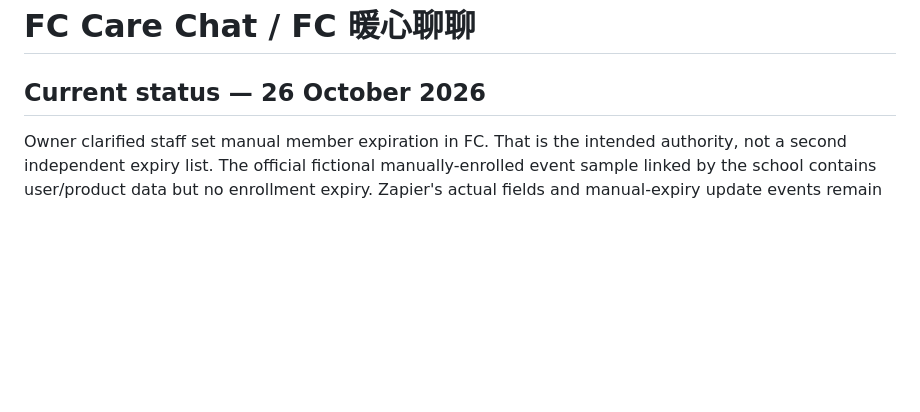
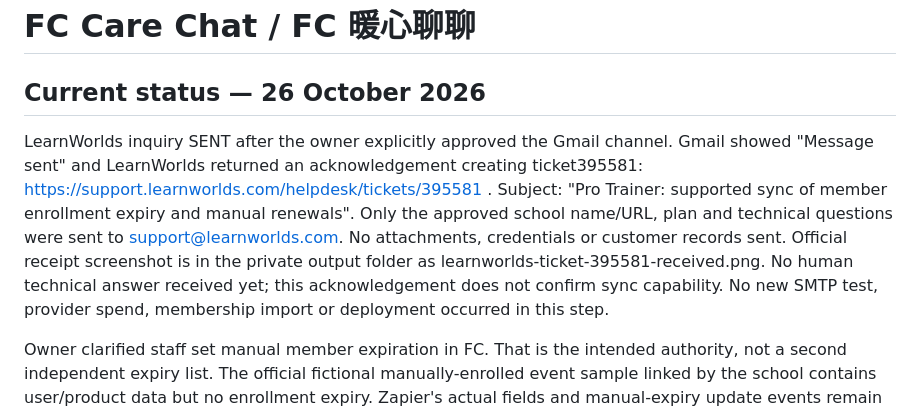
Before and after one commit to ginnn26/fc-ai-assistant, a Markdown page: CARE-CHAT-READINESS.md, the part around the change. Drawn GitHub-style; blank space fills up the shorter version.

Commit message:
Record LearnWorlds ticket 395581 acknowledged after authorized email

```diff
--- a/CARE-CHAT-READINESS.md
+++ b/CARE-CHAT-READINESS.md
@@ -1,6 +1,17 @@
 # FC Care Chat / FC 暖心聊聊
 
 ## Current status — 26 October 2026
+
+LearnWorlds inquiry SENT after the owner explicitly approved the Gmail channel.
+Gmail showed "Message sent" and LearnWorlds returned an acknowledgement creating
+ticket395581: https://support.learnworlds.com/helpdesk/tickets/395581 . Subject:
+"Pro Trainer: supported sync of member enrollment expiry and manual renewals".
+Only the approved school name/URL, plan and technical questions were sent to
+support@learnworlds.com. No attachments, credentials or customer records sent.
+Official receipt screenshot is in the private output folder as
+learnworlds-ticket-395581-received.png. No human technical answer received yet;
+this acknowledgement does not confirm sync capability. No new SMTP test,
+provider spend, membership import or deployment occurred in this step.
 
 Owner clarified staff set manual member expiration in FC. That is the intended
 authority, not a second independent expiry list. The official fictional
```
Also changed, not shown: integrations/care-chat/PAID-MEMBERSHIP.md (+5 -2 lines).
